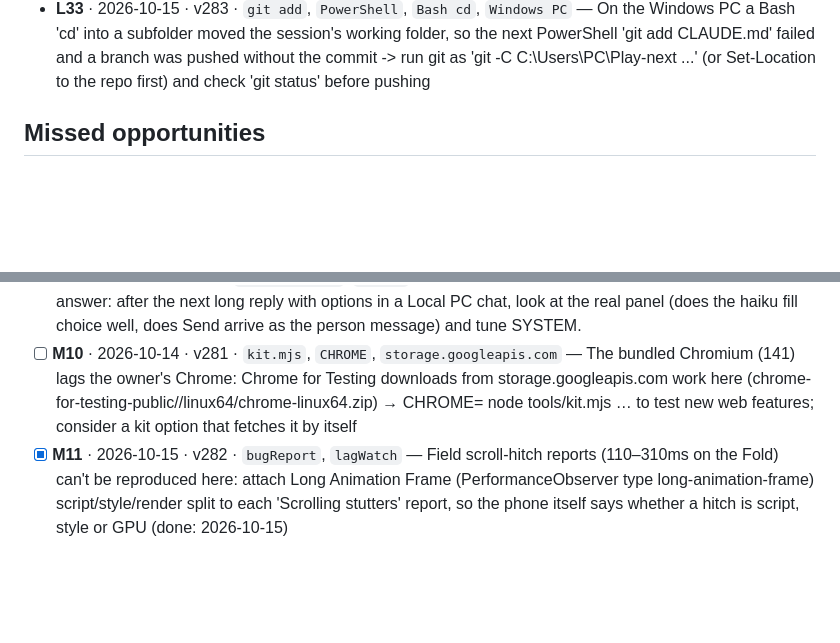
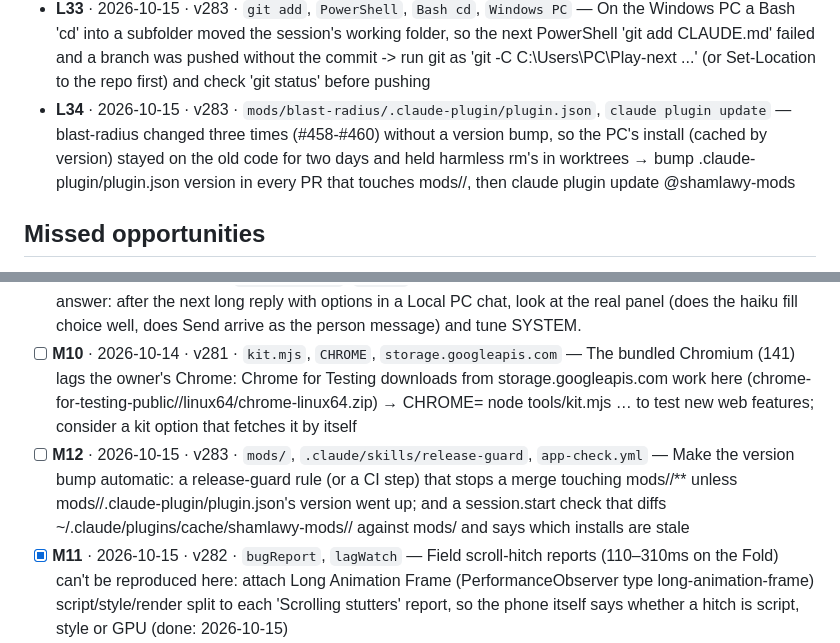
Before and after one commit to Shamlawy/Play-next, a Markdown page: docs/LESSONS.md, 2 parts joined by grey strips. GitHub-like rendering; blank space fills up the shorter version.

Commit message:
Lessons: bump a shared mod's version on every change (L34, M12); L22 x2
Co-Authored-By: Claude Opus 5.5 <noreply@anthropic.com>

```diff
--- a/docs/LESSONS.md
+++ b/docs/LESSONS.md
@@ -39,6 +39,7 @@ fine if the line format stays. Public repo: no game titles, scores or personal d
 - **L31** · 2026-10-15 · v283 · `check`, `lookReview`, `lagWatch`, `#134`, `#136`, `#416`, `#333` — The v268/v278 closes of the scroll/switch stutter issues trusted 'not seen for N releases' and a picture-memory fix, without ever tracing a scroll: the real per-frame cost was Nexi's own blank-while-scrolling check measuring hundreds of hidden rows (found in one trace) → before closing a Slow issue, trace the exact action (tools/scenarios/trace-stutter.mjs, Edge 155 via CHROME=, 60 games, 4x) and list the top functions and forced layouts; a quiet stretch is not a fix
 - **L32** · 2026-10-15 · v283 · `tools/scenarios/scroll-hub.mjs`, `bubOff`, `scrollWait` — A scenario checked 'still small' exactly 550ms after the last scroll (200+350ms sleeps) for a 550ms timer, so it failed by a hair and I chased the app code first → in timer tests, check well inside the window (e.g. 450ms for 550) and well past it (800ms), never on the boundary; re-query elements by id each check, screens redraw them
 - **L33** · 2026-10-15 · v283 · `git add`, `PowerShell`, `Bash cd`, `Windows PC` — On the Windows PC a Bash 'cd' into a subfolder moved the session's working folder, so the next PowerShell 'git add CLAUDE.md' failed and a branch was pushed without the commit -> run git as 'git -C C:\Users\PC\Play-next ...' (or Set-Location to the repo first) and check 'git status' before pushing
+- **L34** · 2026-10-15 · v283 · `mods/blast-radius/.claude-plugin/plugin.json`, `claude plugin update` — blast-radius changed three times (#458-#460) without a version bump, so the PC's install (cached by version) stayed on the old code for two days and held harmless rm's in worktrees → bump .claude-plugin/plugin.json version in every PR that touches mods/<m>/, then claude plugin update <m>@shamlawy-mods
 
 ## Missed opportunities
 
@@ -50,6 +51,7 @@ fine if the line format stays. Public repo: no game titles, scores or personal d
 - [ ] **M8** · 2026-10-14 · v280 · `.claude/skills/learn` — The learn mod counted text from a system-reminder (a linked session runs on its own) as the person asking for something automatic: only scan the person's own words, not system-reminder or side-session notes.
 - [ ] **M9** · 2026-10-14 · v280 · `mods/heads-up`, `choice` — heads-up choices are only checked with a fake model answer: after the next long reply with options in a Local PC chat, look at the real panel (does the haiku fill choice well, does Send arrive as the person message) and tune SYSTEM.
 - [ ] **M10** · 2026-10-14 · v281 · `kit.mjs`, `CHROME`, `storage.googleapis.com` — The bundled Chromium (141) lags the owner's Chrome: Chrome for Testing downloads from storage.googleapis.com work here (chrome-for-testing-public/<ver>/linux64/chrome-linux64.zip) → CHROME=<path> node tools/kit.mjs … to test new web features; consider a kit option that fetches it by itself
+- [ ] **M12** · 2026-10-15 · v283 · `mods/`, `.claude/skills/release-guard`, `app-check.yml` — Make the version bump automatic: a release-guard rule (or a CI step) that stops a merge touching mods/<m>/** unless mods/<m>/.claude-plugin/plugin.json's version went up; and a session.start check that diffs ~/.claude/plugins/cache/shamlawy-mods/<m>/<v> against mods/<m> and says which installs are stale
 - [x] **M11** · 2026-10-15 · v282 · `bugReport`, `lagWatch` — Field scroll-hitch reports (110–310ms on the Fold) can't be reproduced here: attach Long Animation Frame (PerformanceObserver type long-animation-frame) script/style/render split to each 'Scrolling stutters' report, so the phone itself says whether a hitch is script, style or GPU (done: 2026-10-15)
 - [x] **M4** · 2026-10-11 · v267 · `tools/kit.mjs`, `.github/workflows` — Run the sweep and tour on GitHub for every pull request (Chromium on the runner, like webkit-check.yml), so a layout or tour regression is caught before the merge even when a chat forgets to test (done: app-check.yml runs kit.mjs all on every PR, v269)
 - [x] **M1** · 2026-10-11 · v267 · `tools/kit.mjs` — Test harnesses were rebuilt in the scratchpad for about 30 releases and lost with each chat: keep reusable checks in tools/ and one-offs in tools/scenarios/ (done: tools/kit.mjs, v269 + kit.mjs run)
```
Also changed, not shown: other parts of docs/LESSONS.md (+1 -1 lines).
